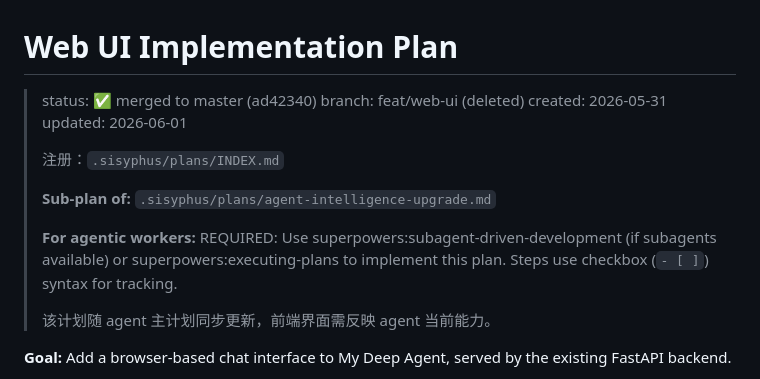
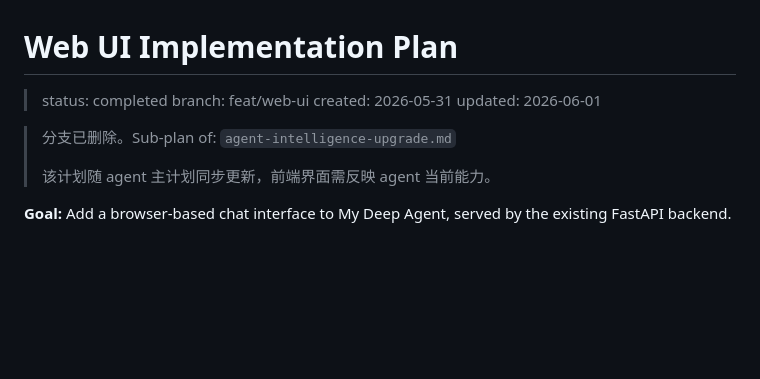
Before and after one commit to zzqzhangze/gtg-agent, a Markdown page: .sisyphus/plans/web-ui.md, the part around the change. GitHub-like rendering; blank space fills up the shorter version.

Commit message:
docs: normalize plan file headers to standard format

```diff
--- a/.sisyphus/plans/web-ui.md
+++ b/.sisyphus/plans/web-ui.md
@@ -1,15 +1,11 @@
 # Web UI Implementation Plan
 
-> status: ✅ merged to master (ad42340)
-> branch: feat/web-ui (deleted)
+> status: completed
+> branch: feat/web-ui
 > created: 2026-05-31
 > updated: 2026-06-01
->
-> 注册：`.sisyphus/plans/INDEX.md`
->
-> **Sub-plan of:** `.sisyphus/plans/agent-intelligence-upgrade.md`
->
-> **For agentic workers:** REQUIRED: Use superpowers:subagent-driven-development (if subagents available) or superpowers:executing-plans to implement this plan. Steps use checkbox (`- [ ]`) syntax for tracking.
+
+> 分支已删除。Sub-plan of: `agent-intelligence-upgrade.md`
 >
 > 该计划随 agent 主计划同步更新，前端界面需反映 agent 当前能力。
 
```
Also changed, not shown: .sisyphus/plans/agent-intelligence-upgrade.md (+2 -6 lines), .sisyphus/plans/download-optimization.md (+3 -1 lines).
